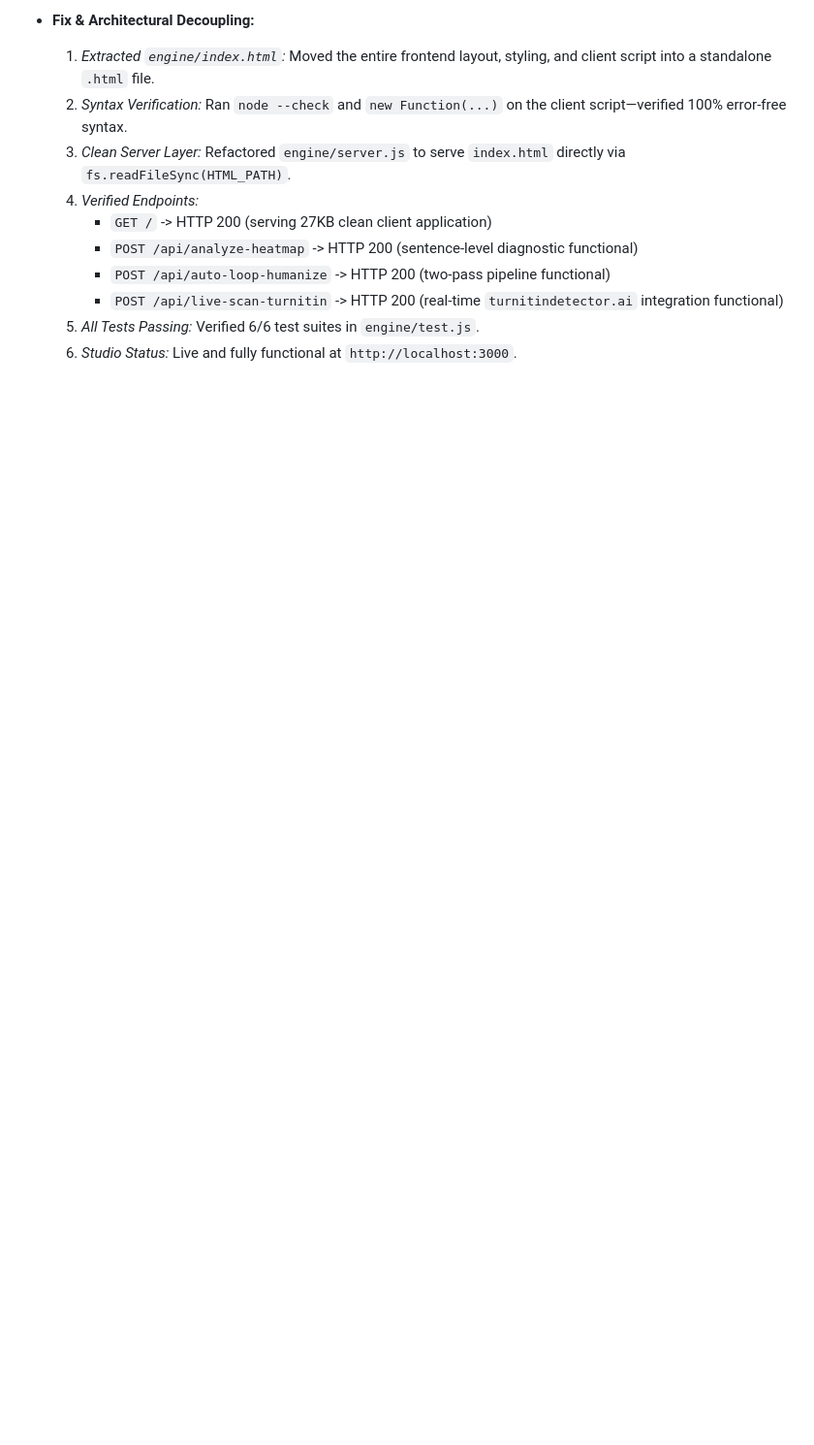
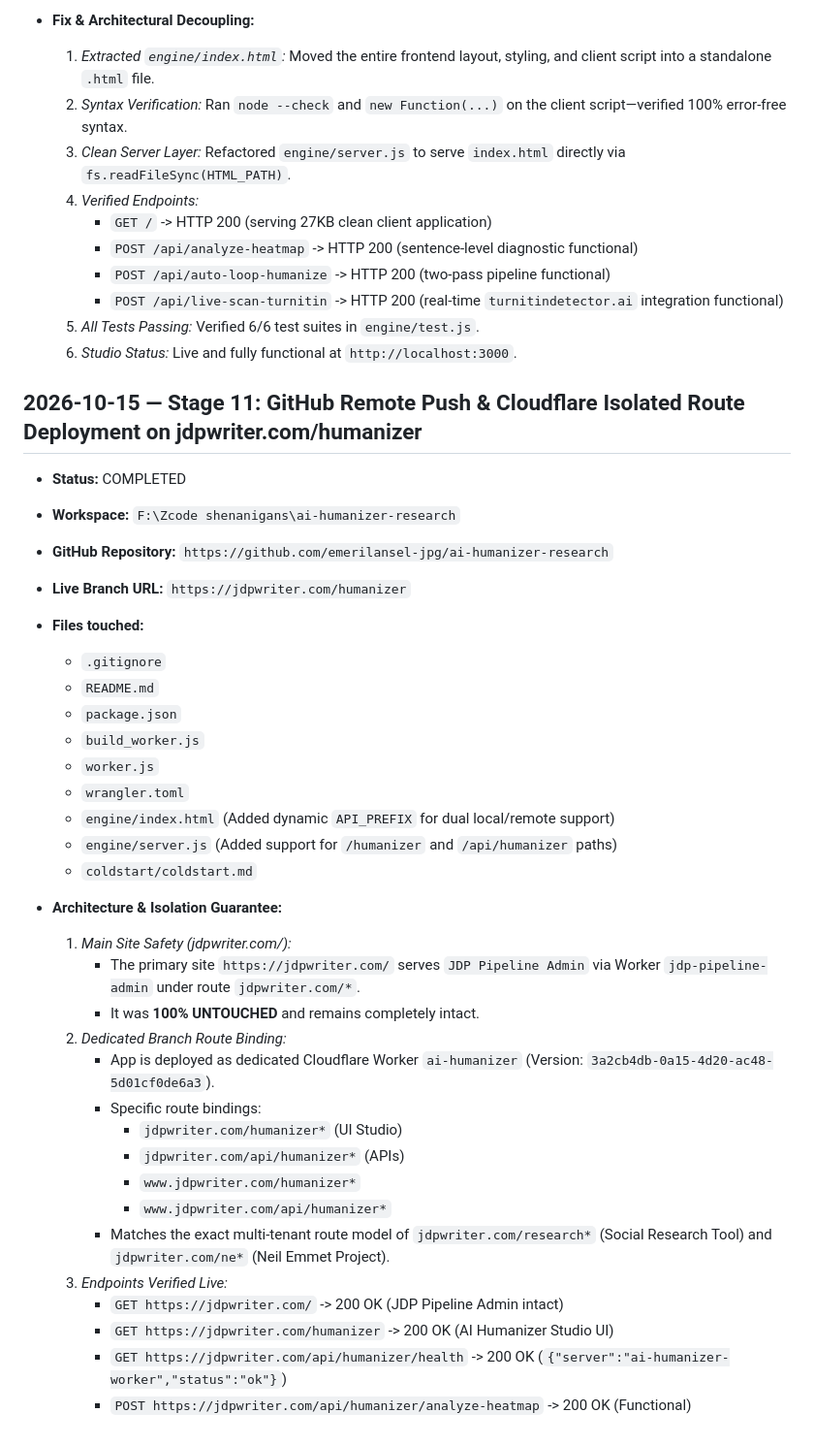
Before and after one commit to emerilansel-jpg/ai-humanizer-research, a Markdown page: coldstart/coldstart.md, the part around the change. Shown at 97% size. Drawn GitHub-style; blank space fills up the shorter version.

Commit message:
docs: update coldstart with stage 11 deployment status

```diff
--- a/coldstart/coldstart.md
+++ b/coldstart/coldstart.md
@@ -331,3 +331,37 @@
      - `POST /api/live-scan-turnitin` -> HTTP 200 (real-time `turnitindetector.ai` integration functional)
   5. *All Tests Passing:* Verified 6/6 test suites in `engine/test.js`.
   6. *Studio Status:* Live and fully functional at `http://localhost:3000`.
+
+## 2026-10-15 — Stage 11: GitHub Remote Push & Cloudflare Isolated Route Deployment on jdpwriter.com/humanizer
+- **Status:** COMPLETED
+- **Workspace:** `F:\Zcode shenanigans\ai-humanizer-research`
+- **GitHub Repository:** `https://github.com/emerilansel-jpg/ai-humanizer-research`
+- **Live Branch URL:** `https://jdpwriter.com/humanizer`
+- **Files touched:**
+  - `.gitignore`
+  - `README.md`
+  - `package.json`
+  - `build_worker.js`
+  - `worker.js`
+  - `wrangler.toml`
+  - `engine/index.html` (Added dynamic `API_PREFIX` for dual local/remote support)
+  - `engine/server.js` (Added support for `/humanizer` and `/api/humanizer` paths)
+  - `coldstart/coldstart.md`
+
+- **Architecture & Isolation Guarantee:**
+  1. *Main Site Safety (jdpwriter.com/):*
+     - The primary site `https://jdpwriter.com/` serves `JDP Pipeline Admin` via Worker `jdp-pipeline-admin` under route `jdpwriter.com/*`.
+     - It was **100% UNTOUCHED** and remains completely intact.
+  2. *Dedicated Branch Route Binding:*
+     - App is deployed as dedicated Cloudflare Worker `ai-humanizer` (Version: `3a2cb4db-0a15-4d20-ac48-5d01cf0de6a3`).
+     - Specific route bindings:
+       - `jdpwriter.com/humanizer*` (UI Studio)
+       - `jdpwriter.com/api/humanizer*` (APIs)
+       - `www.jdpwriter.com/humanizer*`
+       - `www.jdpwriter.com/api/humanizer*`
+     - Matches the exact multi-tenant route model of `jdpwriter.com/research*` (Social Research Tool) and `jdpwriter.com/ne*` (Neil Emmet Project).
+  3. *Endpoints Verified Live:*
+     - `GET https://jdpwriter.com/` -> 200 OK (JDP Pipeline Admin intact)
+     - `GET https://jdpwriter.com/humanizer` -> 200 OK (AI Humanizer Studio UI)
+     - `GET https://jdpwriter.com/api/humanizer/health` -> 200 OK (`{"server":"ai-humanizer-worker","status":"ok"}`)
+     - `POST https://jdpwriter.com/api/humanizer/analyze-heatmap` -> 200 OK (Functional)
```
